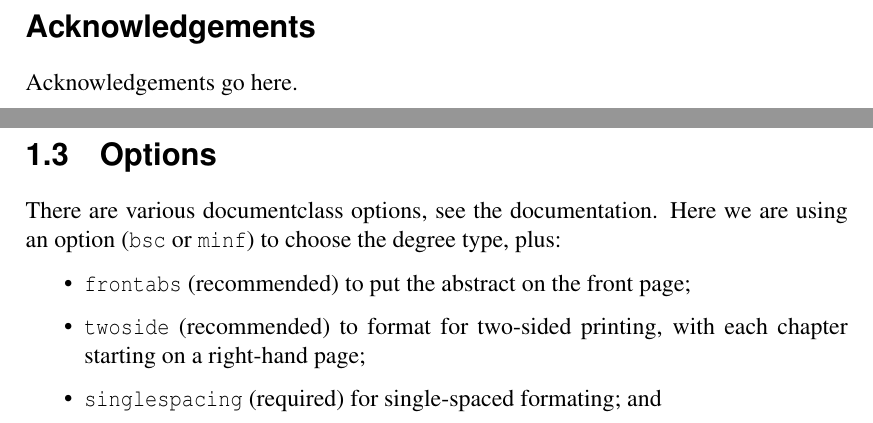
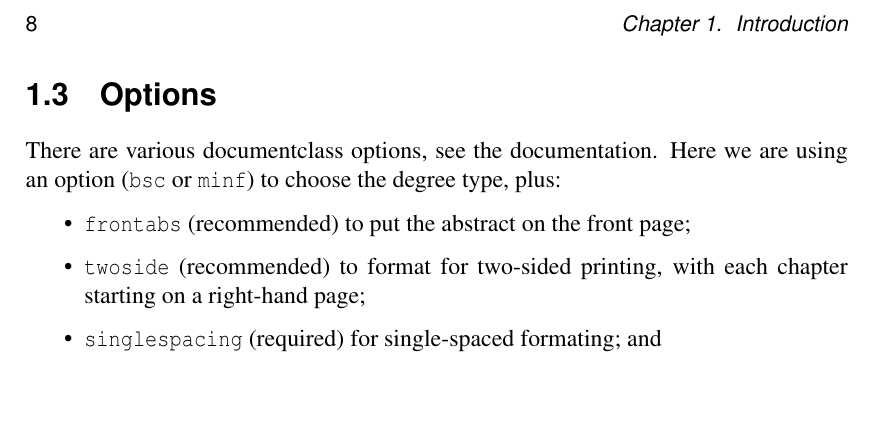
Before and after one commit to kwanghoon/hons-proj, a LaTeX thesis (interim/interim.tex): two parts of pages 4 and 8 of 11 before the commit and part of page 8 of 11 after it, the two joined at a grey line, cut at the place of the change, the shorter picture padded with empty space. Compiled offline with pdfLaTeX.

Commit message:
Remove acknowledgments

```diff
--- a/interim/interim.tex
+++ b/interim/interim.tex
@@ -30,8 +30,8 @@
 }
 \maketitle
 
-\section*{Acknowledgements}
-Acknowledgements go here.
+% \section*{Acknowledgements}
+% Acknowledgements go here.
 
 \tableofcontents
 
```
